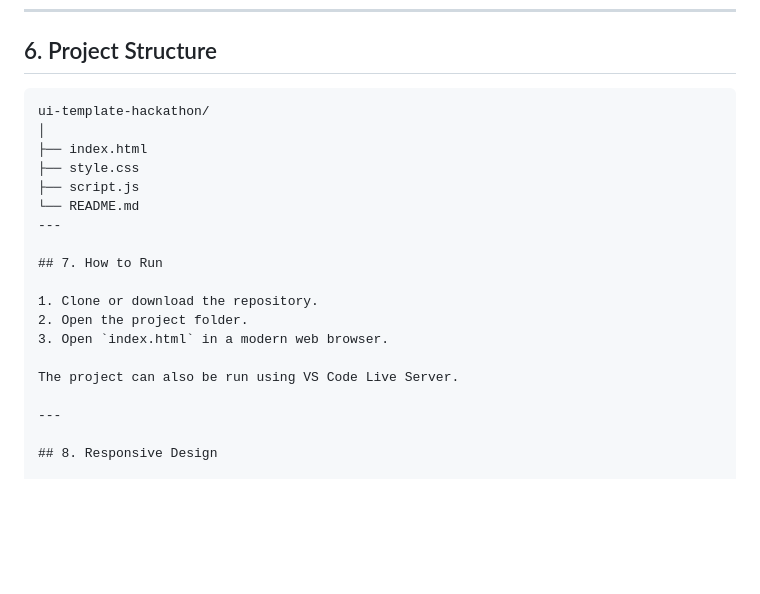
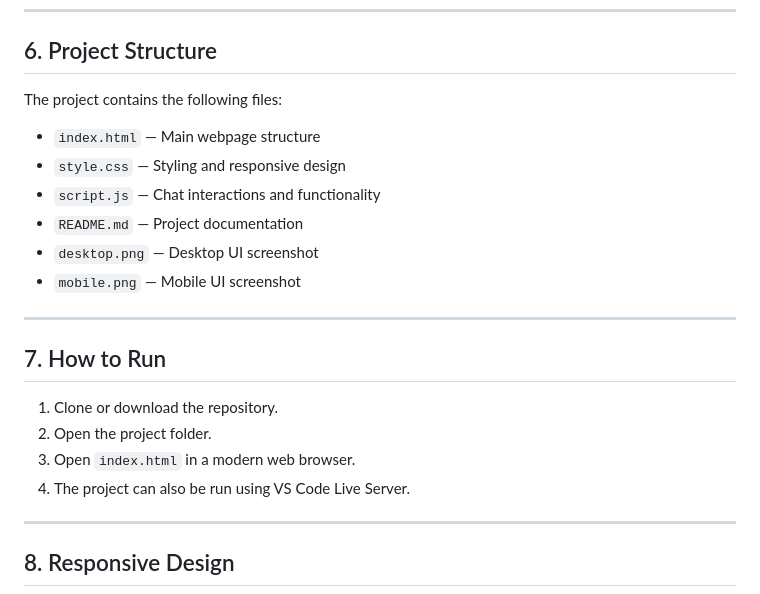
Before and after one commit to Punshuk-Reddy-7/ui-template-hackathon, a Markdown page: README.md, the part around one of its changes. GitHub-like rendering; blank space fills up the shorter version.

Commit message:
Fix README formatting and documentation

````diff
--- a/README.md
+++ b/README.md
@@ -82,13 +85,15 @@ The implementation focuses on creating a polished AI chat experience using front
 
 ## 6. Project Structure
 
-```text
-ui-template-hackathon/
-│
-├── index.html
-├── style.css
-├── script.js
-└── README.md
+The project contains the following files:
+
+- `index.html` — Main webpage structure
+- `style.css` — Styling and responsive design
+- `script.js` — Chat interactions and functionality
+- `README.md` — Project documentation
+- `desktop.png` — Desktop UI screenshot
+- `mobile.png` — Mobile UI screenshot
+
 ---
 
 ## 7. How to Run
@@ -96,8 +101,7 @@ ui-template-hackathon/
 1. Clone or download the repository.
 2. Open the project folder.
 3. Open `index.html` in a modern web browser.
-
-The project can also be run using VS Code Live Server.
+4. The project can also be run using VS Code Live Server.
 
 ---
 
````
Also changed, not shown: other parts of README.md (+3 -0 lines).
